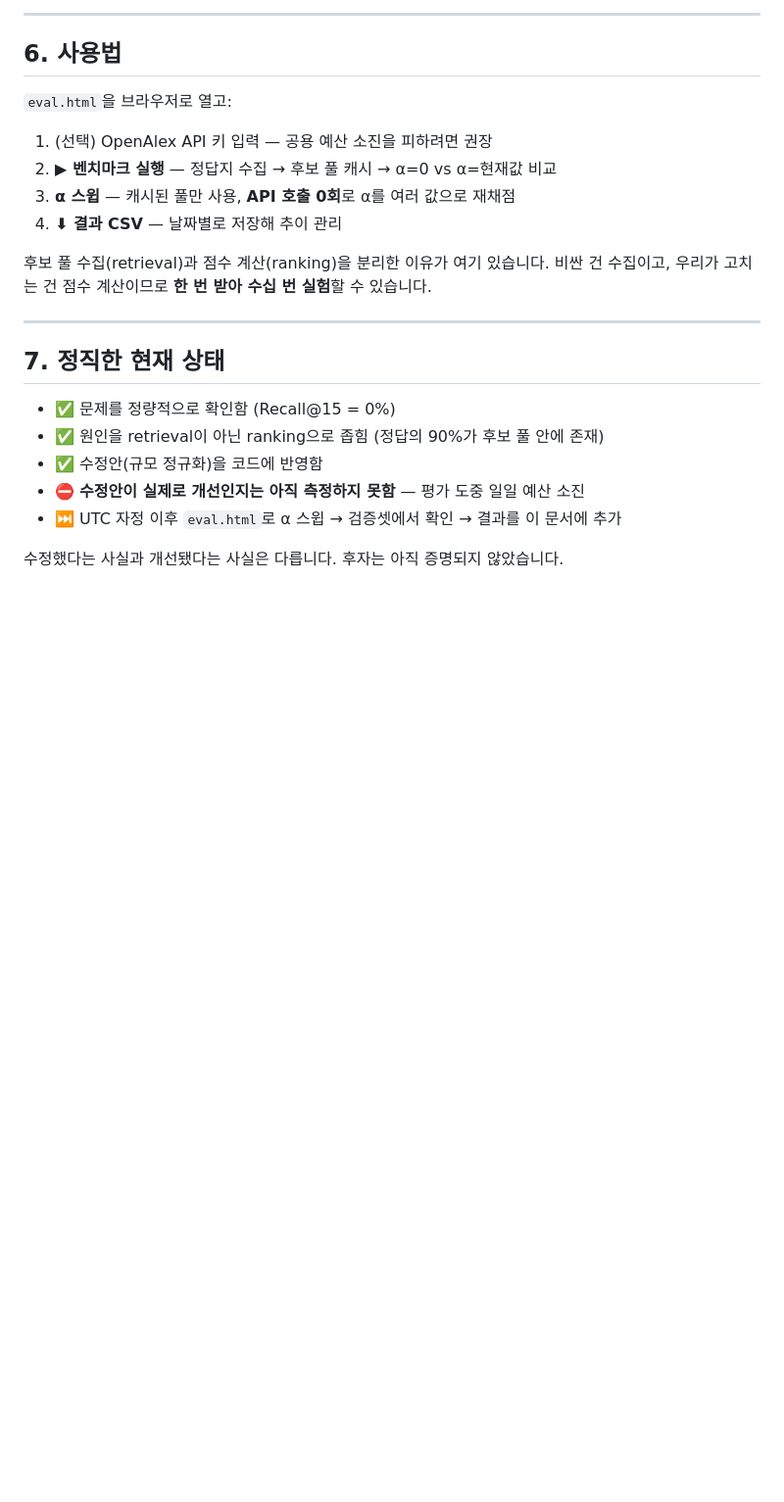
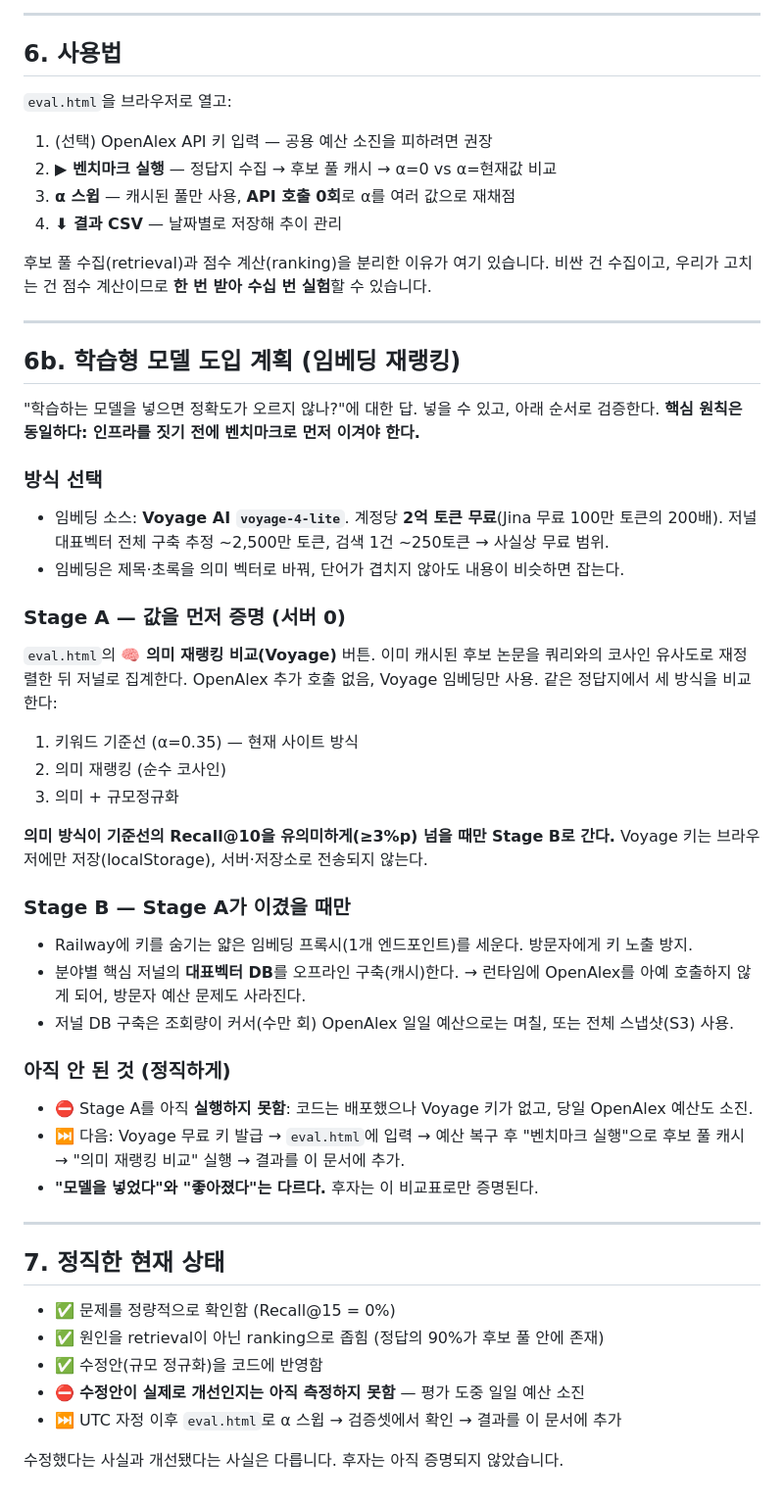
Before and after one commit to Aki-hwang/findjournal, a Markdown page: EVALUATION.md, the part around the change. Shown at 98% size. Rendered like a GitHub page; blank space fills up the shorter version.

```diff
--- a/EVALUATION.md
+++ b/EVALUATION.md
@@ -160,6 +160,42 @@ score(저널) = Σ (관련도 × 최신성) / (저널 총 논문 수)^α
 
 ---
 
+## 6b. 학습형 모델 도입 계획 (임베딩 재랭킹)
+
+"학습하는 모델을 넣으면 정확도가 오르지 않나?"에 대한 답. 넣을 수 있고, 아래 순서로 검증한다.
+**핵심 원칙은 동일하다: 인프라를 짓기 전에 벤치마크로 먼저 이겨야 한다.**
+
+### 방식 선택
+- 임베딩 소스: **Voyage AI `voyage-4-lite`**. 계정당 **2억 토큰 무료**(Jina 무료 100만 토큰의 200배).
+  저널 대표벡터 전체 구축 추정 ~2,500만 토큰, 검색 1건 ~250토큰 → 사실상 무료 범위.
+- 임베딩은 제목·초록을 의미 벡터로 바꿔, 단어가 겹치지 않아도 내용이 비슷하면 잡는다.
+
+### Stage A — 값을 먼저 증명 (서버 0)
+`eval.html`의 **🧠 의미 재랭킹 비교(Voyage)** 버튼. 이미 캐시된 후보 논문을 쿼리와의
+코사인 유사도로 재정렬한 뒤 저널로 집계한다. OpenAlex 추가 호출 없음, Voyage 임베딩만 사용.
+같은 정답지에서 세 방식을 비교한다:
+
+1. 키워드 기준선 (α=0.35) — 현재 사이트 방식
+2. 의미 재랭킹 (순수 코사인)
+3. 의미 + 규모정규화
+
+**의미 방식이 기준선의 Recall@10을 유의미하게(≥3%p) 넘을 때만 Stage B로 간다.**
+Voyage 키는 브라우저에만 저장(localStorage), 서버·저장소로 전송되지 않는다.
+
+### Stage B — Stage A가 이겼을 때만
+- Railway에 키를 숨기는 얇은 임베딩 프록시(1개 엔드포인트)를 세운다. 방문자에게 키 노출 방지.
+- 분야별 핵심 저널의 **대표벡터 DB**를 오프라인 구축(캐시)한다.
+  → 런타임에 OpenAlex를 아예 호출하지 않게 되어, 방문자 예산 문제도 사라진다.
+- 저널 DB 구축은 조회량이 커서(수만 회) OpenAlex 일일 예산으로는 며칠, 또는 전체 스냅샷(S3) 사용.
+
+### 아직 안 된 것 (정직하게)
+- ⛔ Stage A를 아직 **실행하지 못함**: 코드는 배포했으나 Voyage 키가 없고, 당일 OpenAlex 예산도 소진.
+- ⏭ 다음: Voyage 무료 키 발급 → `eval.html`에 입력 → 예산 복구 후 "벤치마크 실행"으로 후보 풀 캐시
+  → "의미 재랭킹 비교" 실행 → 결과를 이 문서에 추가.
+- **"모델을 넣었다"와 "좋아졌다"는 다르다.** 후자는 이 비교표로만 증명된다.
+
+---
+
 ## 7. 정직한 현재 상태
 
 - ✅ 문제를 정량적으로 확인함 (Recall@15 = 0%)
```
